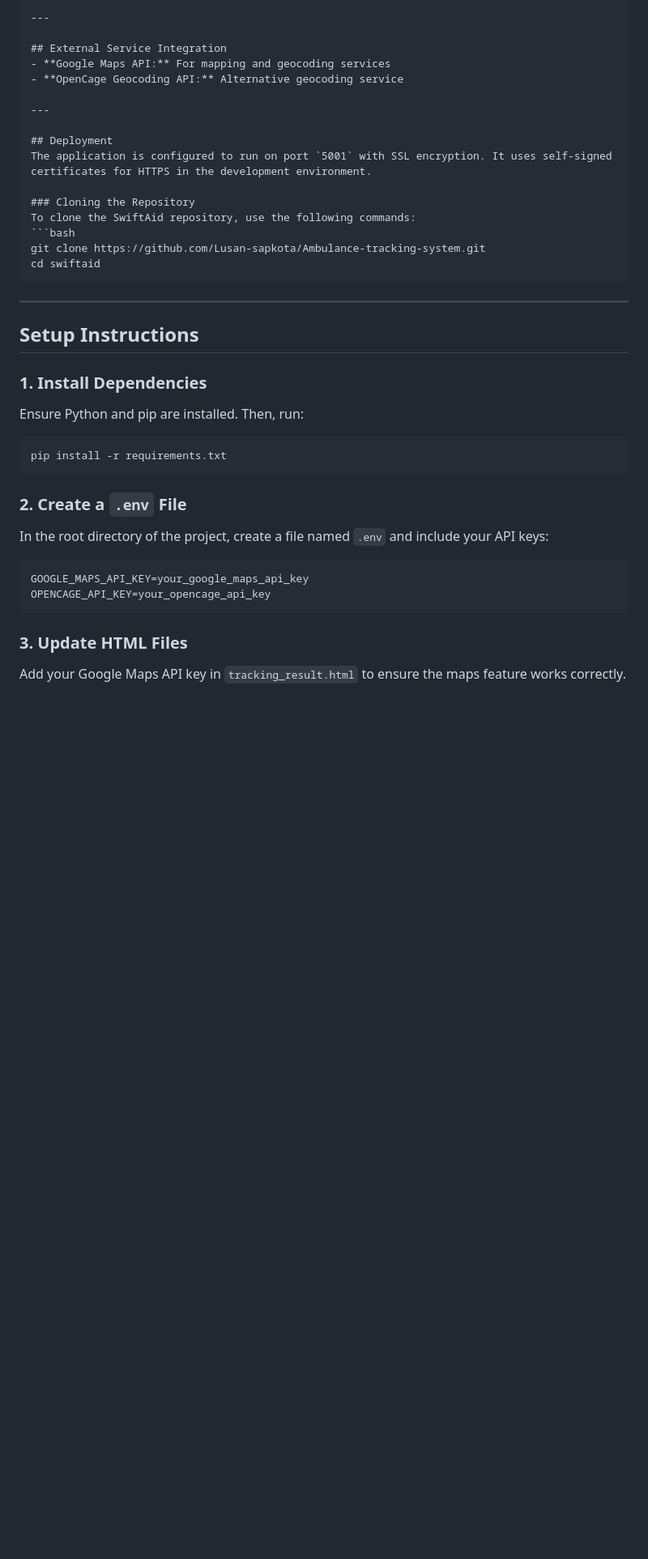
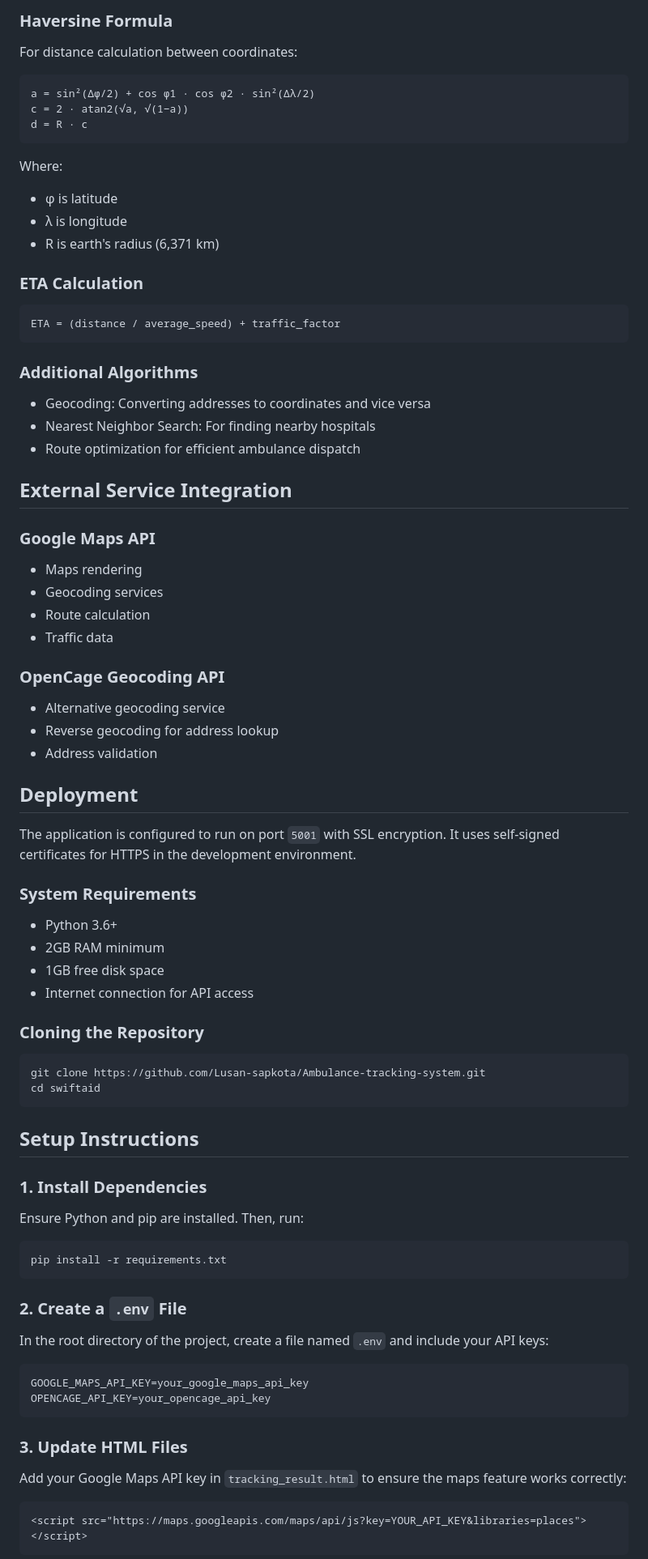
Before and after one commit to Lusan-sapkota/Ambulance-tracking-system, a Markdown page: README.md, the part around one of its changes. Shown at 81% size. Drawn GitHub-style; blank space fills up the shorter version.

````diff
--- a/README.md
+++ b/README.md
@@ -126,38 +202,74 @@ The system follows a client-server architecture with the following components:
 
----
+### Haversine Formula
+For distance calculation between coordinates:
+
+```
+a = sin²(Δφ/2) + cos φ1 · cos φ2 · sin²(Δλ/2)
+c = 2 · atan2(√a, √(1−a))
+d = R · c
+```
+Where:
+- φ is latitude
+- λ is longitude
+- R is earth's radius (6,371 km)
+
+### ETA Calculation
+```
+ETA = (distance / average_speed) + traffic_factor
+```
+
+### Additional Algorithms
+- Geocoding: Converting addresses to coordinates and vice versa
+- Nearest Neighbor Search: For finding nearby hospitals
+- Route optimization for efficient ambulance dispatch
 
 ## External Service Integration
-- **Google Maps API:** For mapping and geocoding services
-- **OpenCage Geocoding API:** Alternative geocoding service
 
----
+### Google Maps API
+- Maps rendering
+- Geocoding services
+- Route calculation
+- Traffic data
+
+### OpenCage Geocoding API
+- Alternative geocoding service
+- Reverse geocoding for address lookup
+- Address validation
 
 ## Deployment
+
 The application is configured to run on port `5001` with SSL encryption. It uses self-signed certificates for HTTPS in the development environment.
 
+### System Requirements
+- Python 3.6+
+- 2GB RAM minimum
+- 1GB free disk space
+- Internet connection for API access
+
 ### Cloning the Repository
-To clone the SwiftAid repository, use the following commands:
 ```bash
 git clone https://github.com/Lusan-sapkota/Ambulance-tracking-system.git
 cd swiftaid
 ```
 
----
+## Setup Instructions
 
-## Setup Instructions
-### 1. **Install Dependencies**
+### 1. Install Dependencies
 Ensure Python and pip are installed. Then, run:
 ```bash
 pip install -r requirements.txt
 ```
 
-### 2. **Create a `.env` File**
+### 2. Create a `.env` File
 In the root directory of the project, create a file named `.env` and include your API keys:
 ```plaintext
 GOOGLE_MAPS_API_KEY=your_google_maps_api_key
 OPENCAGE_API_KEY=your_opencage_api_key
 ```
 
-### 3. **Update HTML Files**
-Add your Google Maps API key in `tracking_result.html` to ensure the maps feature works correctly.
+### 3. Update HTML Files
+Add your Google Maps API key in `tracking_result.html` to ensure the maps feature works correctly:
+```html
+<script src="https://maps.googleapis.com/maps/api/js?key=YOUR_API_KEY&libraries=places"></script>
+```
 
````
Also changed, not shown: other parts of README.md (+180 -82 lines).
